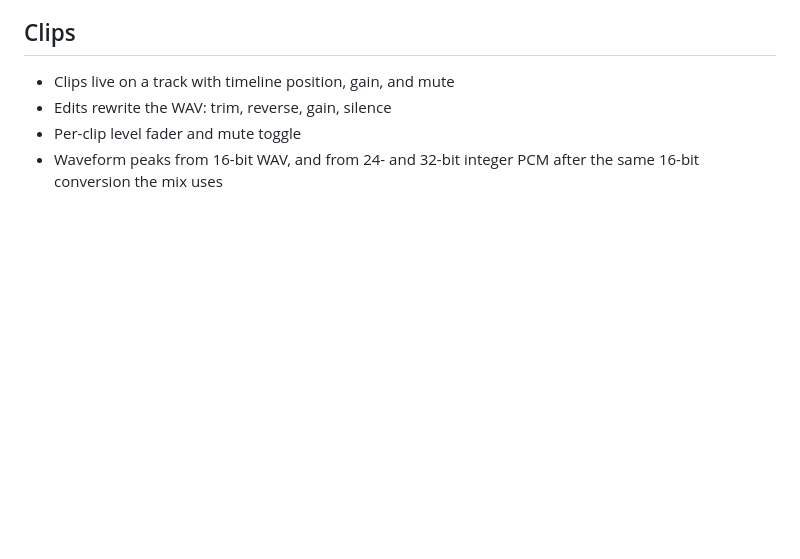
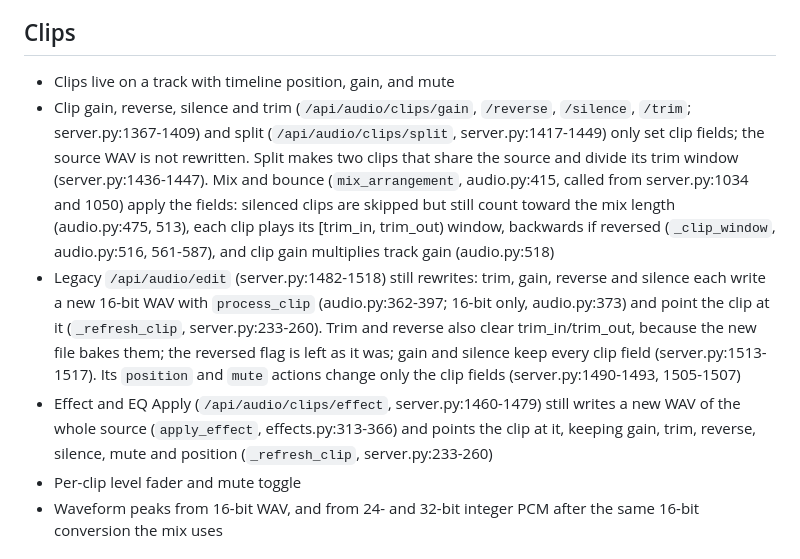
Before and after one commit to GalacticOrgOfDev/Modern-TK80-Inference, a Markdown page: app/backend/DAW.md, the part around the change. Rendered like a GitHub page; blank space fills up the shorter version.

Commit message:
DAW.md: clip gain, reverse, silence, trim and split are clip fields, not WAV rewrites (docs only).
DAW.md:17 said "Edits rewrite the WAV: trim, reverse, gain, silence". The
clip routes (server.py:1367-1449) only set fields; mix and bounce apply
them (audio.py:475, 513, 516, 518, 561-587). Replaced with three bullets
worded from the code with file:line: the clip fields, the legacy
/api/audio/edit route (still rewrites; trim and reverse clear the trim
window, server.py:1516, per b8c83f3), and effect/EQ Apply (still writes a
new WAV, effects.py:313-366, keeping clip fields via _refresh_clip).
No code, tests, README or DAW_END_GOAL changes. Harness: 180 run, 0 failed.

```diff
--- a/app/backend/DAW.md
+++ b/app/backend/DAW.md
@@ -14,7 +14,9 @@ The Modern-TK80 mini DAW is a native Windows desktop studio. Audio I/O is ASIO (
 ## Clips
 
 - Clips live on a track with timeline position, gain, and mute
-- Edits rewrite the WAV: trim, reverse, gain, silence
+- Clip gain, reverse, silence and trim (`/api/audio/clips/gain`, `/reverse`, `/silence`, `/trim`; server.py:1367-1409) and split (`/api/audio/clips/split`, server.py:1417-1449) only set clip fields; the source WAV is not rewritten. Split makes two clips that share the source and divide its trim window (server.py:1436-1447). Mix and bounce (`mix_arrangement`, audio.py:415, called from server.py:1034 and 1050) apply the fields: silenced clips are skipped but still count toward the mix length (audio.py:475, 513), each clip plays its [trim_in, trim_out) window, backwards if reversed (`_clip_window`, audio.py:516, 561-587), and clip gain multiplies track gain (audio.py:518)
+- Legacy `/api/audio/edit` (server.py:1482-1518) still rewrites: trim, gain, reverse and silence each write a new 16-bit WAV with `process_clip` (audio.py:362-397; 16-bit only, audio.py:373) and point the clip at it (`_refresh_clip`, server.py:233-260). Trim and reverse also clear trim_in/trim_out, because the new file bakes them; the reversed flag is left as it was; gain and silence keep every clip field (server.py:1513-1517). Its `position` and `mute` actions change only the clip fields (server.py:1490-1493, 1505-1507)
+- Effect and EQ Apply (`/api/audio/clips/effect`, server.py:1460-1479) still writes a new WAV of the whole source (`apply_effect`, effects.py:313-366) and points the clip at it, keeping gain, trim, reverse, silence, mute and position (`_refresh_clip`, server.py:233-260)
 - Per-clip level fader and mute toggle
 - Waveform peaks from 16-bit WAV, and from 24- and 32-bit integer PCM after the same 16-bit conversion the mix uses
 ## Formats
```
